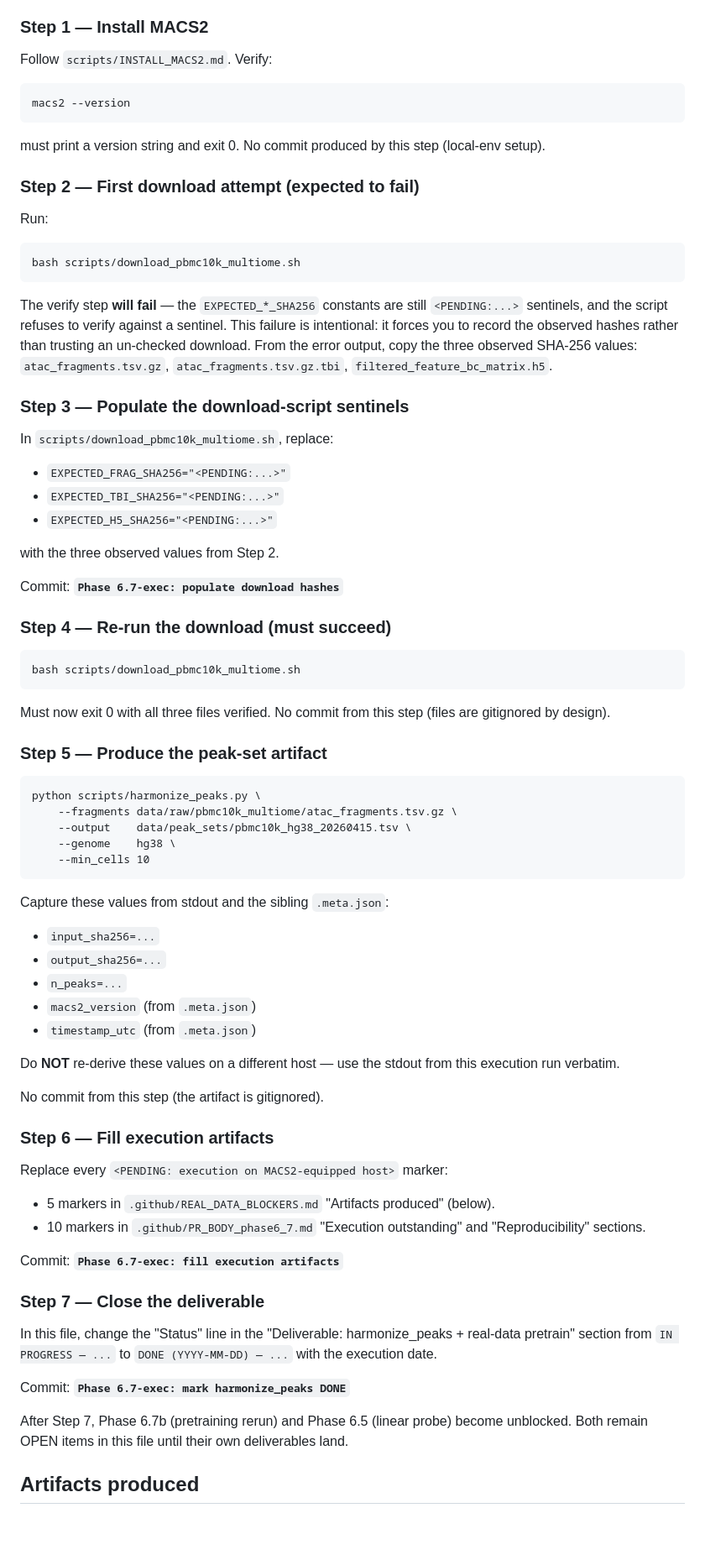
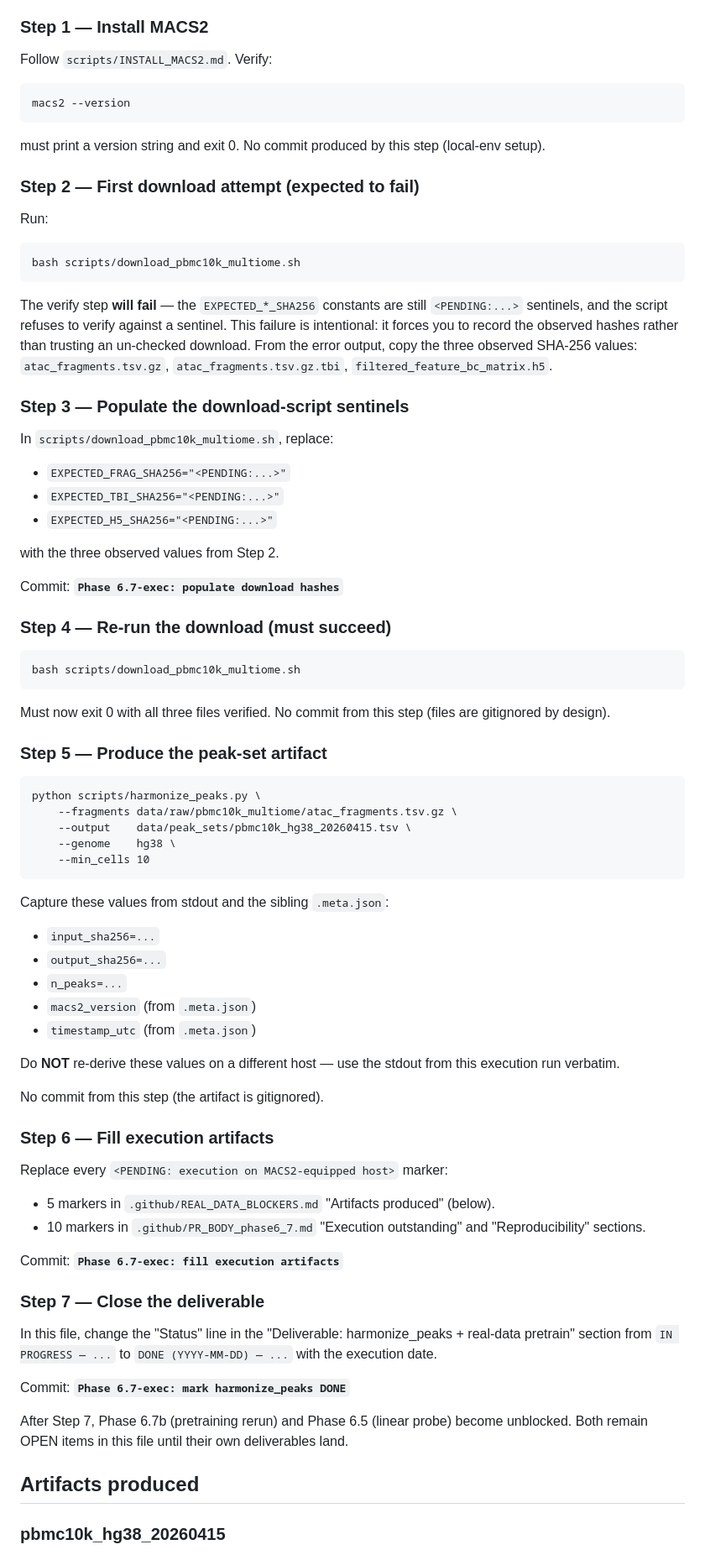
Before and after one commit to quriegenAK/quriegen-aivc, a Markdown page: .github/REAL_DATA_BLOCKERS.md, the part around one of its changes. Shown at 84% size. GitHub-like rendering; blank space fills up the shorter version.

````diff
--- a/.github/REAL_DATA_BLOCKERS.md
+++ b/.github/REAL_DATA_BLOCKERS.md
@@ -58,18 +60,24 @@ reused → reject.
 > host with ≥20 GB free in `data/raw/`.
 
 ### Step 1 — Install MACS2
+
 Follow `scripts/INSTALL_MACS2.md`. Verify:
+
 ```
 macs2 --version
 ```
+
 must print a version string and exit 0. No commit produced by this
 step (local-env setup).
 
 ### Step 2 — First download attempt (expected to fail)
+
 Run:
+
 ```
 bash scripts/download_pbmc10k_multiome.sh
 ```
+
 The verify step **will fail** — the `EXPECTED_*_SHA256` constants are
 still `<PENDING:...>` sentinels, and the script refuses to verify
 against a sentinel. This failure is intentional: it forces you to
@@ -79,7 +87,9 @@ From the error output, copy the three observed SHA-256 values:
 `filtered_feature_bc_matrix.h5`.
 
 ### Step 3 — Populate the download-script sentinels
+
 In `scripts/download_pbmc10k_multiome.sh`, replace:
+
 - `EXPECTED_FRAG_SHA256="<PENDING:...>"`
 - `EXPECTED_TBI_SHA256="<PENDING:...>"`
 - `EXPECTED_H5_SHA256="<PENDING:...>"`
@@ -89,13 +99,16 @@ with the three observed values from Step 2.
 Commit: **`Phase 6.7-exec: populate download hashes`**
 
 ### Step 4 — Re-run the download (must succeed)
+
 ```
 bash scripts/download_pbmc10k_multiome.sh
 ```
+
 Must now exit 0 with all three files verified. No commit from this
 step (files are gitignored by design).
 
 ### Step 5 — Produce the peak-set artifact
+
 ```
 python scripts/harmonize_peaks.py \
     --fragments data/raw/pbmc10k_multiome/atac_fragments.tsv.gz \
@@ -103,7 +116,9 @@ python scripts/harmonize_peaks.py \
     --genome    hg38 \
     --min_cells 10
 ```
+
 Capture these values from stdout and the sibling `.meta.json`:
+
 - `input_sha256=...`
 - `output_sha256=...`
 - `n_peaks=...`
@@ -116,7 +131,9 @@ stdout from this execution run verbatim.
 No commit from this step (the artifact is gitignored).
 
 ### Step 6 — Fill execution artifacts
+
 Replace every `<PENDING: execution on MACS2-equipped host>` marker:
+
 - 5 markers in `.github/REAL_DATA_BLOCKERS.md` "Artifacts produced"
   (below).
 - 10 markers in `.github/PR_BODY_phase6_7.md` "Execution
@@ -125,6 +142,7 @@ Replace every `<PENDING: execution on MACS2-equipped host>` marker:
 Commit: **`Phase 6.7-exec: fill execution artifacts`**
 
 ### Step 7 — Close the deliverable
+
 In this file, change the "Status" line in the "Deliverable:
 harmonize_peaks + real-data pretrain" section from
 `IN PROGRESS — ...` to `DONE (YYYY-MM-DD) — ...` with the execution
@@ -138,6 +156,5 @@ their own deliverables land.
 
 ## Artifacts produced
 
-<!-- On execution, append one entry per artifact. Until populated,
-     every value is a PENDING sentinel by design. -->
+### pbmc10k_hg38_20260415
 
````
Also changed, not shown: other parts of .github/REAL_DATA_BLOCKERS.md (+23 -11 lines), .github/PR_BODY_phase6_7.md (+19 -20 lines).
